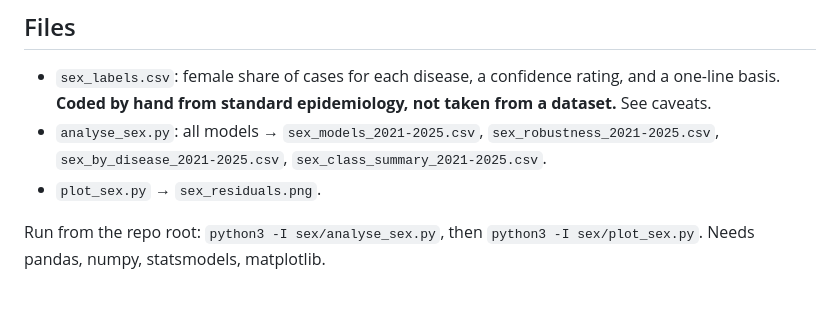
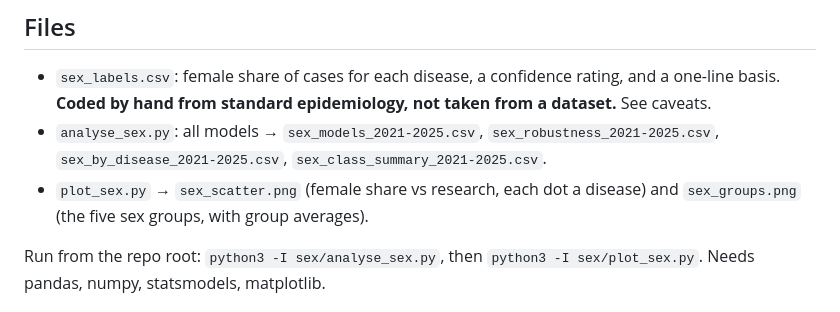
Before and after one commit to ebise-wq/pais-data, a Markdown page: sex/README.md, the part around the change. Rendered like a GitHub page.

Commit message:
Redraw sex charts in the sponsor-chart style; add group chart
Co-Authored-By: Claude Opus 5.5 <noreply@anthropic.com>
Claude-Session: https://claude.ai/code/session_01JaVG7SLYq9oR9WrA7A6mAe

```diff
--- a/sex/README.md
+++ b/sex/README.md
@@ -10,7 +10,8 @@ papers or trials than diseases that mostly affect men? Uses the 120 diseases in
   **Coded by hand from standard epidemiology, not taken from a dataset.** See caveats.
 - `analyse_sex.py`: all models → `sex_models_2021-2025.csv`, `sex_robustness_2021-2025.csv`,
   `sex_by_disease_2021-2025.csv`, `sex_class_summary_2021-2025.csv`.
-- `plot_sex.py` → `sex_residuals.png`.
+- `plot_sex.py` → `sex_scatter.png` (female share vs research, each dot a disease) and
+  `sex_groups.png` (the five sex groups, with group averages).
 
 Run from the repo root: `python3 -I sex/analyse_sex.py`, then `python3 -I sex/plot_sex.py`.
 Needs pandas, numpy, statsmodels, matplotlib.
```
Also changed, not shown: sex/sex_groups.png (added), sex/sex_residuals.png (deleted), sex/sex_scatter.png (added), 1 other file.
